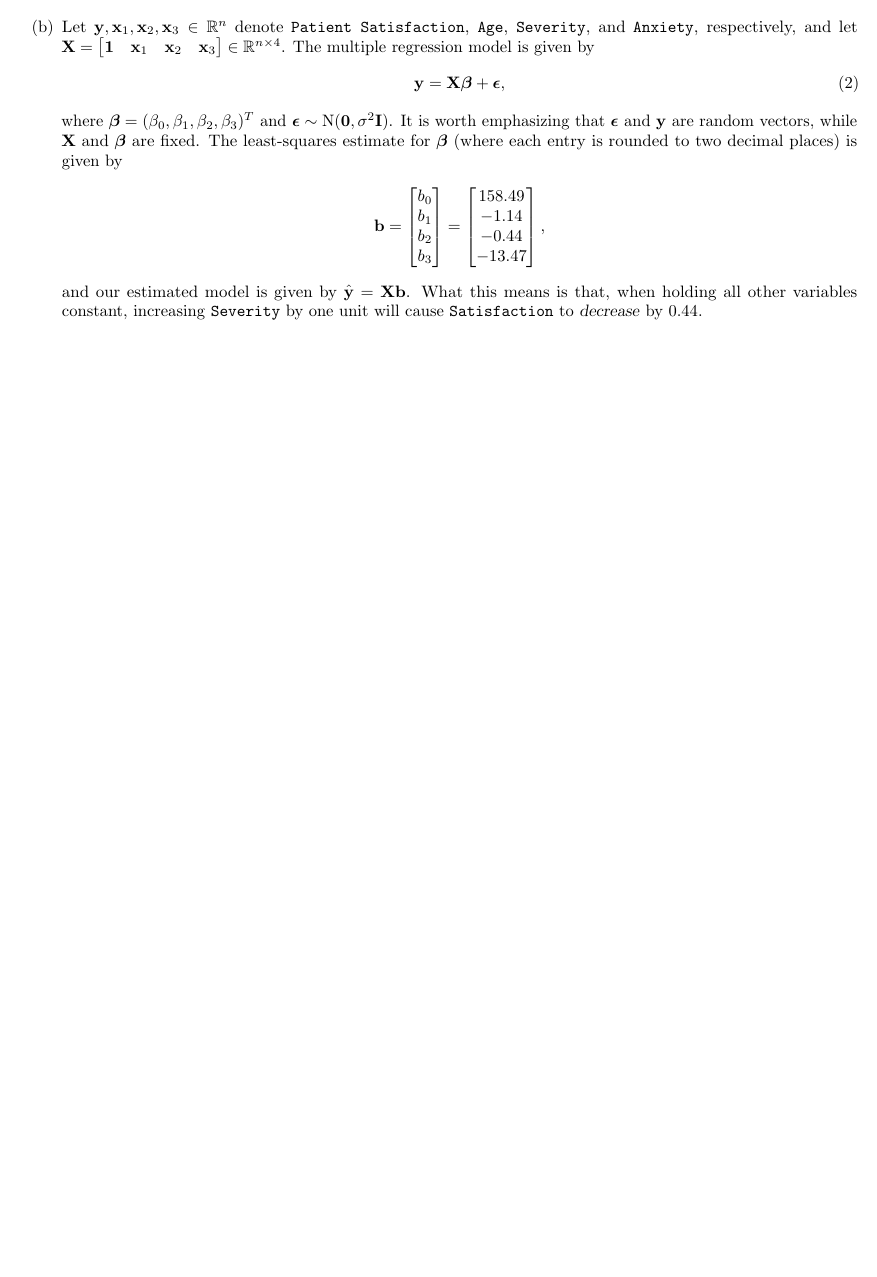
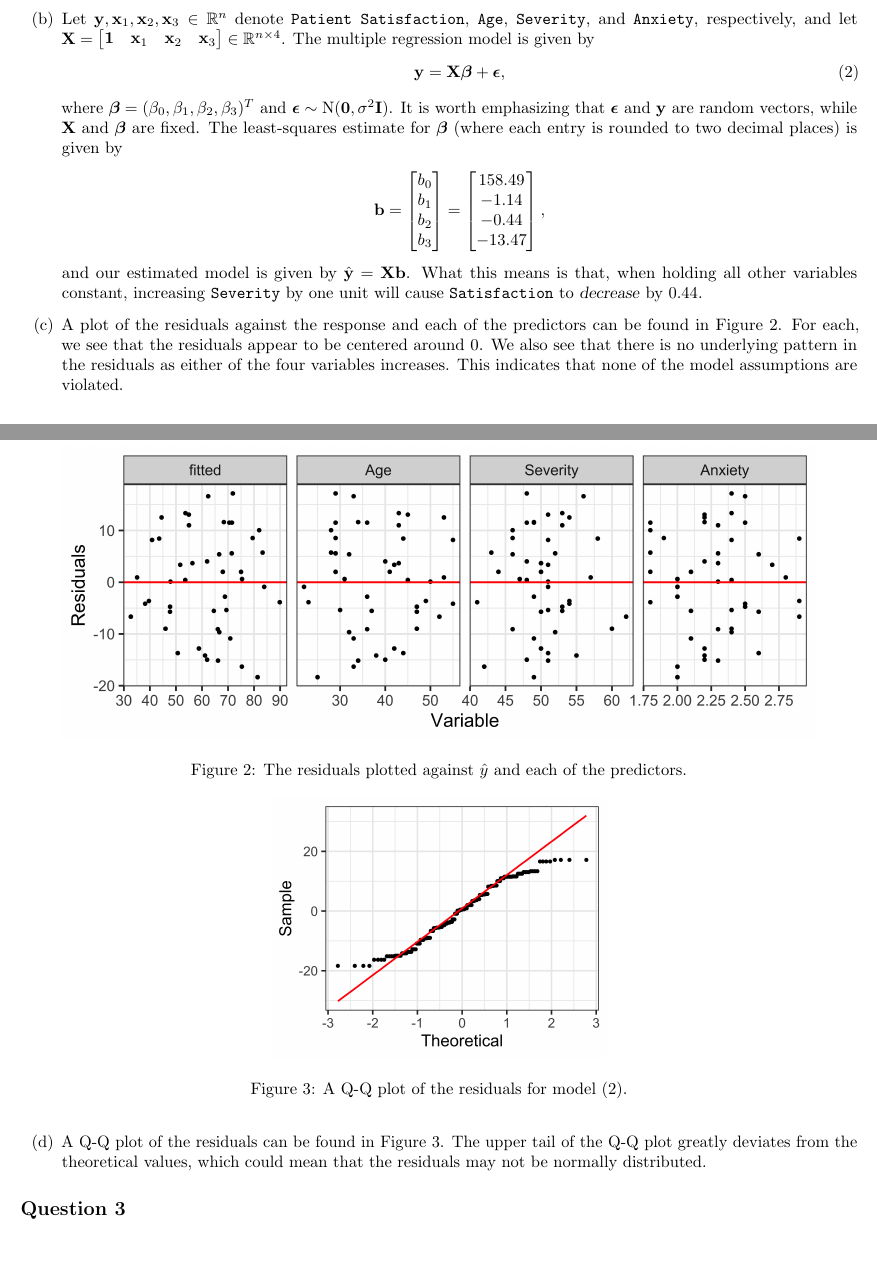
Before and after one commit to akenny430/stat-gr5205, a LaTeX document (hwk/hwk03/hwk03-ans.tex): part of page 2 of 2 before the commit and two parts of pages 2 and 3 of 3 after it, the two joined at a grey line, cut so that both start at the same text, the shorter picture padded with empty space. Compiled offline with pdfLaTeX.

Commit message:
finished q02

```diff
--- a/hwk/hwk03/hwk03-ans.tex
+++ b/hwk/hwk03/hwk03-ans.tex
@@ -132,7 +133,27 @@ Throughout this question, we will be using a variety of base R functions to easi
     \end{align*}
     and our estimated model is given by \(\hat{\mathbf{y}} = \mathbf{X} \mathbf{b}\). What this means is that, when holding all other variables constant,
     increasing \texttt{Severity} by one unit will cause \texttt{Satisfaction} to \textsl{decrease} by 0.44.
-    \item[(c)]
+    \item[(c)] A plot of the residuals against the response and each of the predictors can be found in Figure \ref{ps-residuals}. For each, we see that
+    the residuals appear to be centered around \(0\). We also see that there is no underlying pattern in the residuals as either of the four variables increases.
+    This indicates that none of the model assumptions are violated.
+    \begin{figure}
+        \centering
+        \includegraphics[width = 0.9\textwidth]{img/ps-residuals.png}
+        \caption{The residuals plotted against \(\hat{y}\) and each of the predictors.}
+        \label{ps-residuals}
+    \end{figure}
+    \item[(d)] A Q-Q plot of the residuals can be found in Figure \ref{ps-qqplot}. The upper tail of the Q-Q plot greatly deviates from the theoretical values, which could mean that
+    the residuals may not be normally distributed.
+    \begin{figure}
+        \centering
+        \includegraphics[width = 0.4\textwidth]{img/ps-qqnorm.png}
+        \caption{A Q-Q plot of the residuals for model (\ref{ps-lm}).}
+        \label{ps-qqplot}
+    \end{figure}
 \end{itemize}
 
+%' ============================================================================================================================================================
+\section{Question 3} \noindent
+
+
 \end{document}
```
Also changed, not shown: hwk/hwk03/hwk03-ans.pdf, hwk/hwk03/img/ps-correlation.png, hwk/hwk03/img/ps-qqnorm.png (added), hwk/hwk03/img/ps-residuals.png (added), hwk/hwk03/hwk03-ans.tex (1 more changed lines), 1 other file.
